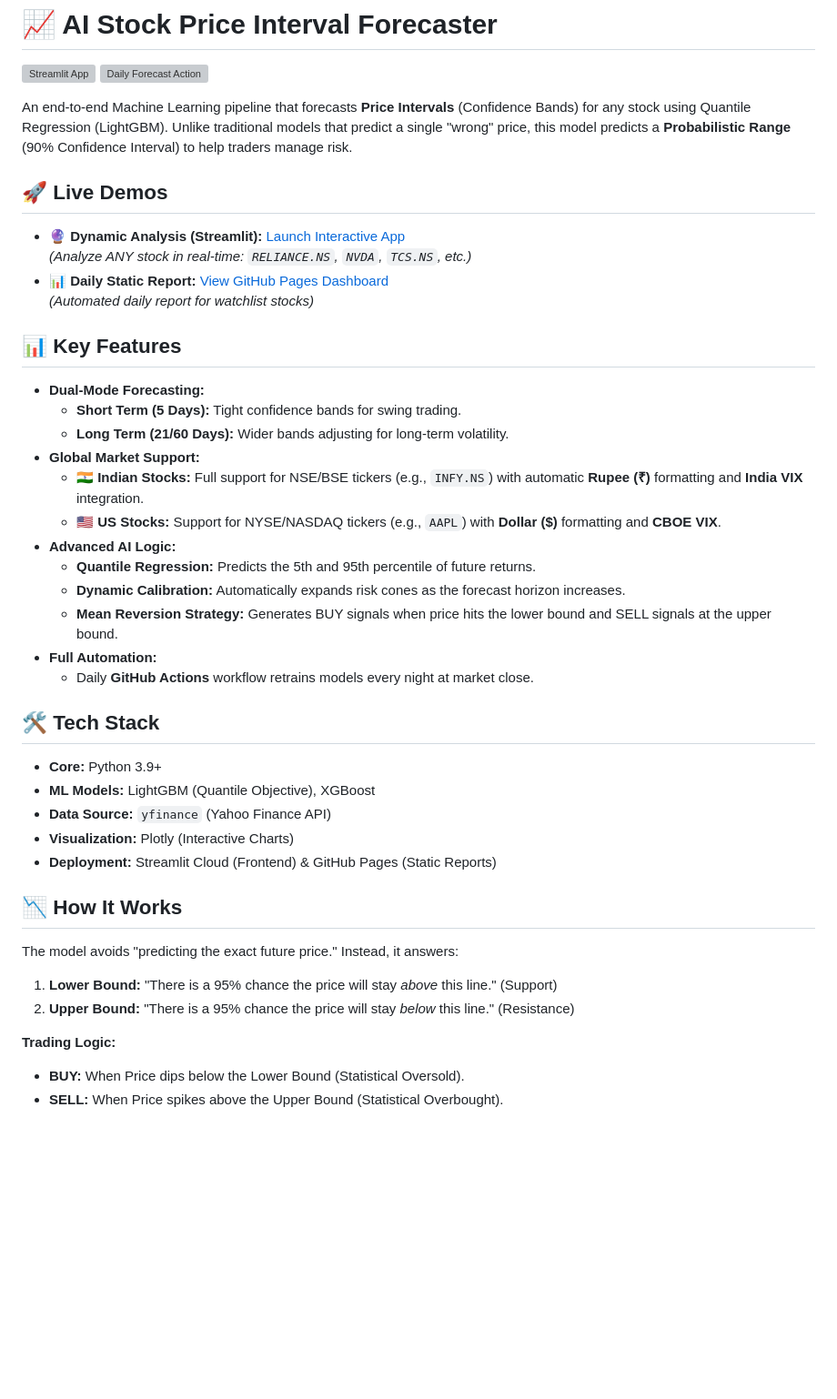
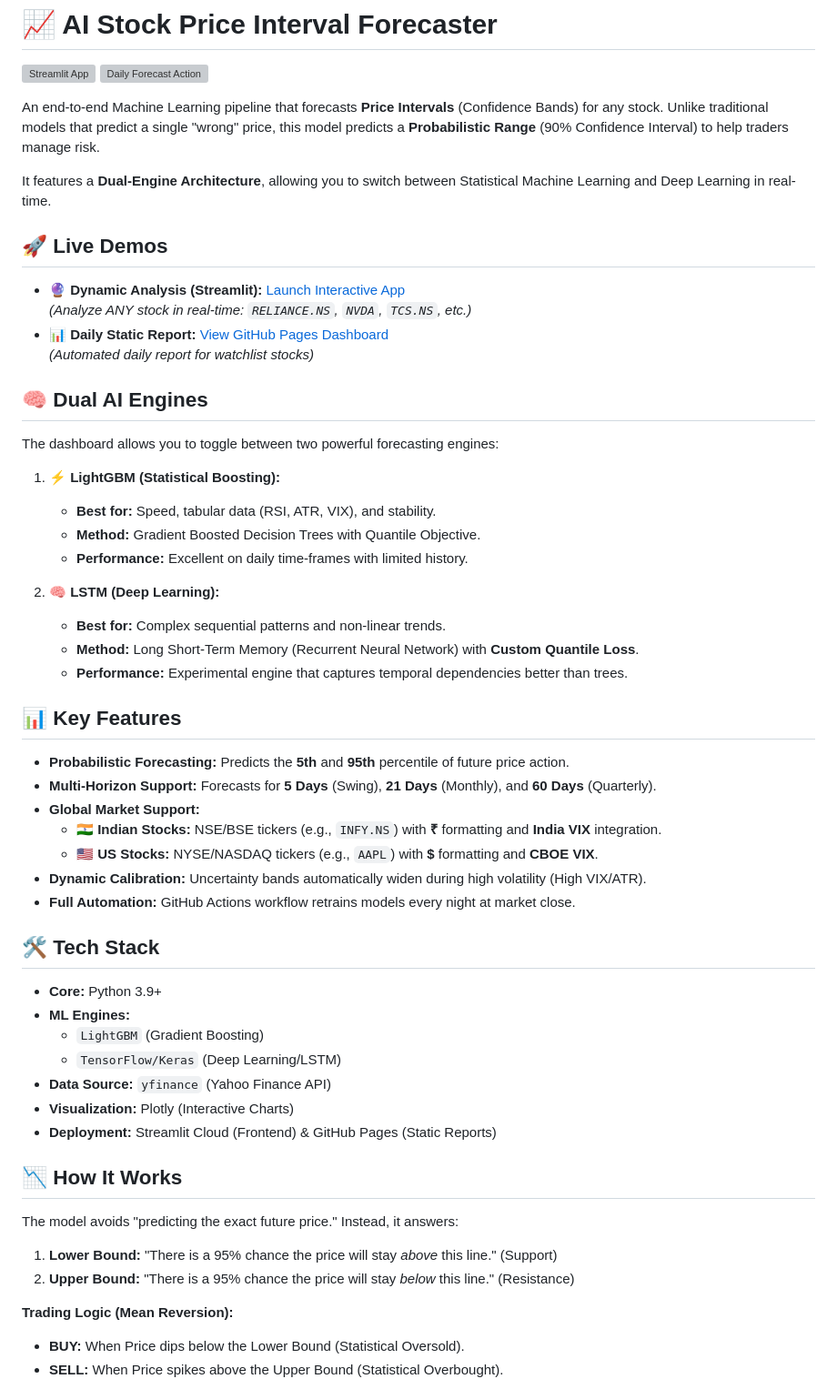
Before and after one commit to SameerGadge/Stock-Price-Range-Forecast, a Markdown page: README.md, the part around the change. Shown at 91% size. Drawn GitHub-style; blank space fills up the shorter version; grey boxes are pictures that could not be loaded.

Commit message:
Update README for Dual-Engine Architecture

```diff
--- a/README.md
+++ b/README.md
@@ -3,7 +3,9 @@
 [![Streamlit App](https://static.streamlit.io/badges/streamlit_badge_black_white.svg)](https://stock-price-range-forecast.streamlit.app/)
 [![Daily Forecast Action](https://github.com/SameerGadge/Stock-Price-Range-Forecast/actions/workflows/update_dashboard.yml/badge.svg)](https://github.com/SameerGadge/Stock-Price-Range-Forecast/actions/workflows/update_dashboard.yml)
 
-An end-to-end Machine Learning pipeline that forecasts **Price Intervals** (Confidence Bands) for any stock using Quantile Regression (LightGBM). Unlike traditional models that predict a single "wrong" price, this model predicts a **Probabilistic Range** (90% Confidence Interval) to help traders manage risk.
+An end-to-end Machine Learning pipeline that forecasts **Price Intervals** (Confidence Bands) for any stock. Unlike traditional models that predict a single "wrong" price, this model predicts a **Probabilistic Range** (90% Confidence Interval) to help traders manage risk.
+
+It features a **Dual-Engine Architecture**, allowing you to switch between Statistical Machine Learning and Deep Learning in real-time.
 
 ## 🚀 Live Demos
 * **🔮 Dynamic Analysis (Streamlit):** [Launch Interactive App](https://stock-price-range-forecast.streamlit.app/)
@@ -11,23 +13,33 @@ An end-to-end Machine Learning pipeline that forecasts **Price Intervals** (Conf
 * **📊 Daily Static Report:** [View GitHub Pages Dashboard](https://sameergadge.github.io/Stock-Price-Range-Forecast/)
     *(Automated daily report for watchlist stocks)*
 
+## 🧠 Dual AI Engines
+The dashboard allows you to toggle between two powerful forecasting engines:
+
+1.  **⚡ LightGBM (Statistical Boosting):**
+    * **Best for:** Speed, tabular data (RSI, ATR, VIX), and stability.
+    * **Method:** Gradient Boosted Decision Trees with Quantile Objective.
+    * **Performance:** Excellent on daily time-frames with limited history.
+
+2.  **🧠 LSTM (Deep Learning):**
+    * **Best for:** Complex sequential patterns and non-linear trends.
+    * **Method:** Long Short-Term Memory (Recurrent Neural Network) with **Custom Quantile Loss**.
+    * **Performance:** Experimental engine that captures temporal dependencies better than trees.
+
 ## 📊 Key Features
-* **Dual-Mode Forecasting:**
-    * **Short Term (5 Days):** Tight confidence bands for swing trading.
-    * **Long Term (21/60 Days):** Wider bands adjusting for long-term volatility.
+* **Probabilistic Forecasting:** Predicts the **5th** and **95th** percentile of future price action.
+* **Multi-Horizon Support:** Forecasts for **5 Days** (Swing), **21 Days** (Monthly), and **60 Days** (Quarterly).
 * **Global Market Support:**
-    * **🇮🇳 Indian Stocks:** Full support for NSE/BSE tickers (e.g., `INFY.NS`) with automatic **Rupee (₹)** formatting and **India VIX** integration.
-    * **🇺🇸 US Stocks:** Support for NYSE/NASDAQ tickers (e.g., `AAPL`) with **Dollar ($)** formatting and **CBOE VIX**.
-* **Advanced AI Logic:**
-    * **Quantile Regression:** Predicts the 5th and 95th percentile of future returns.
-    * **Dynamic Calibration:** Automatically expands risk cones as the forecast horizon increases.
-    * **Mean Reversion Strategy:** Generates BUY signals when price hits the lower bound and SELL signals at the upper bound.
-* **Full Automation:**
-    * Daily **GitHub Actions** workflow retrains models every night at market close.
+    * **🇮🇳 Indian Stocks:** NSE/BSE tickers (e.g., `INFY.NS`) with **₹** formatting and **India VIX** integration.
+    * **🇺🇸 US Stocks:** NYSE/NASDAQ tickers (e.g., `AAPL`) with **$** formatting and **CBOE VIX**.
+* **Dynamic Calibration:** Uncertainty bands automatically widen during high volatility (High VIX/ATR).
+* **Full Automation:** GitHub Actions workflow retrains models every night at market close.
 
 ## 🛠️ Tech Stack
 * **Core:** Python 3.9+
-* **ML Models:** LightGBM (Quantile Objective), XGBoost
+* **ML Engines:**
+    * `LightGBM` (Gradient Boosting)
+    * `TensorFlow/Keras` (Deep Learning/LSTM)
 * **Data Source:** `yfinance` (Yahoo Finance API)
 * **Visualization:** Plotly (Interactive Charts)
 * **Deployment:** Streamlit Cloud (Frontend) & GitHub Pages (Static Reports)
@@ -37,7 +49,7 @@ The model avoids "predicting the exact future price." Instead, it answers:
 1.  **Lower Bound:** "There is a 95% chance the price will stay *above* this line." (Support)
 2.  **Upper Bound:** "There is a 95% chance the price will stay *below* this line." (Resistance)
 
-**Trading Logic:**
+**Trading Logic (Mean Reversion):**
 * **BUY:** When Price dips below the Lower Bound (Statistical Oversold).
 * **SELL:** When Price spikes above the Upper Bound (Statistical Overbought).
 
```
